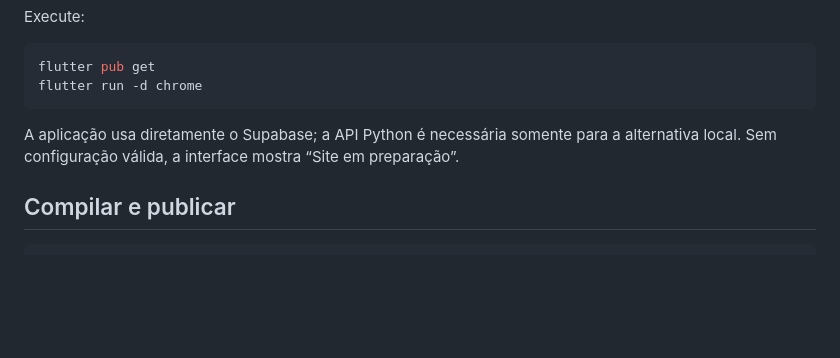
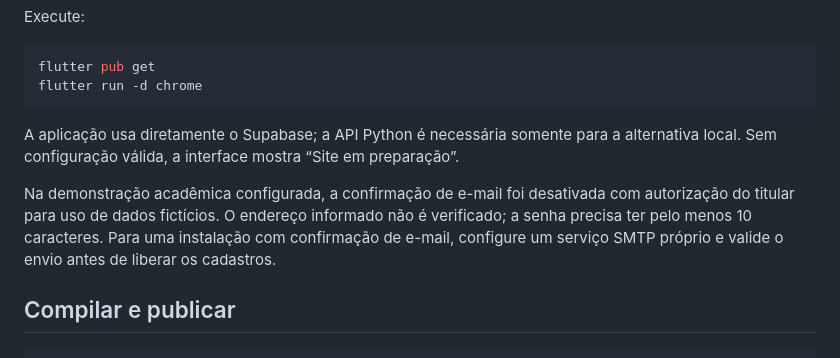
Before and after one commit to Roger-prog/comunica-caa, a Markdown page: README.md, the part around the change. Rendered like a GitHub page; blank space fills up the shorter version.

Commit message:
Clarify email confirmation setting for academic demonstration

````diff
--- a/README.md
+++ b/README.md
@@ -35,6 +35,8 @@ flutter run -d chrome
 
 A aplicação usa diretamente o Supabase; a API Python é necessária somente para a alternativa local. Sem configuração válida, a interface mostra “Site em preparação”.
 
+Na demonstração acadêmica configurada, a confirmação de e-mail foi desativada com autorização do titular para uso de dados fictícios. O endereço informado não é verificado; a senha precisa ter pelo menos 10 caracteres. Para uma instalação com confirmação de e-mail, configure um serviço SMTP próprio e valide o envio antes de liberar os cadastros.
+
 ## Compilar e publicar
 
 ```powershell
````
